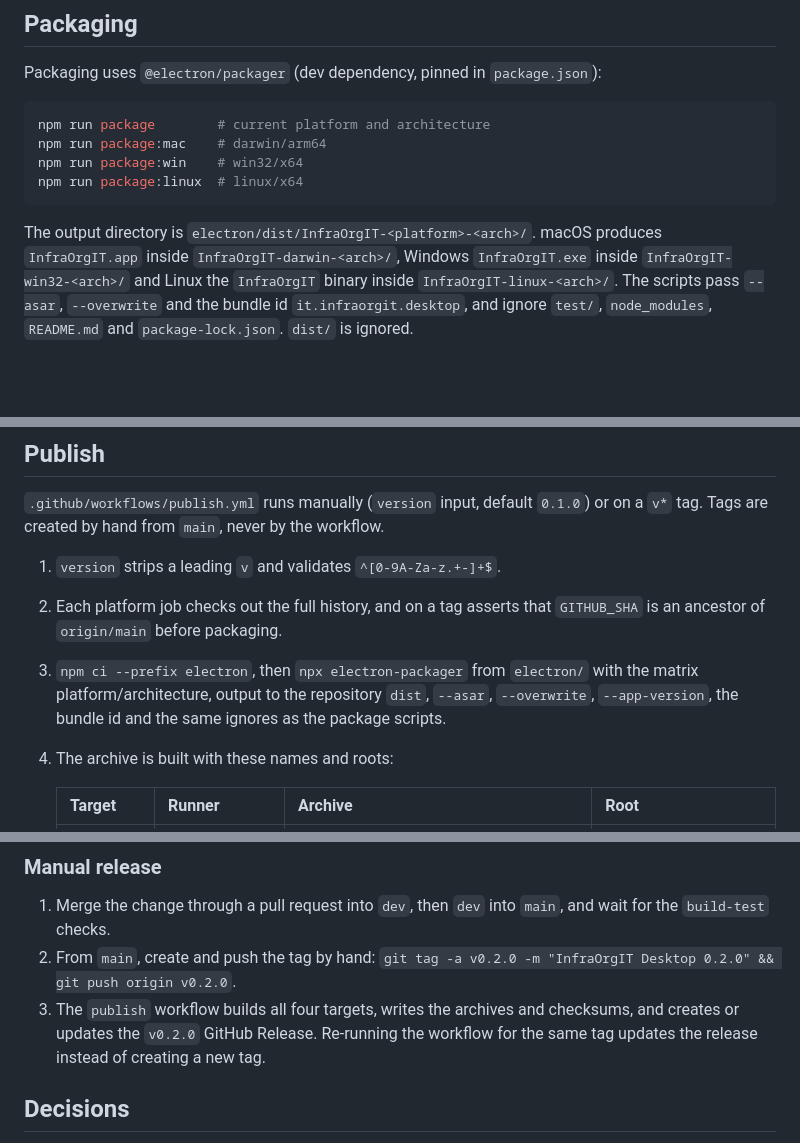
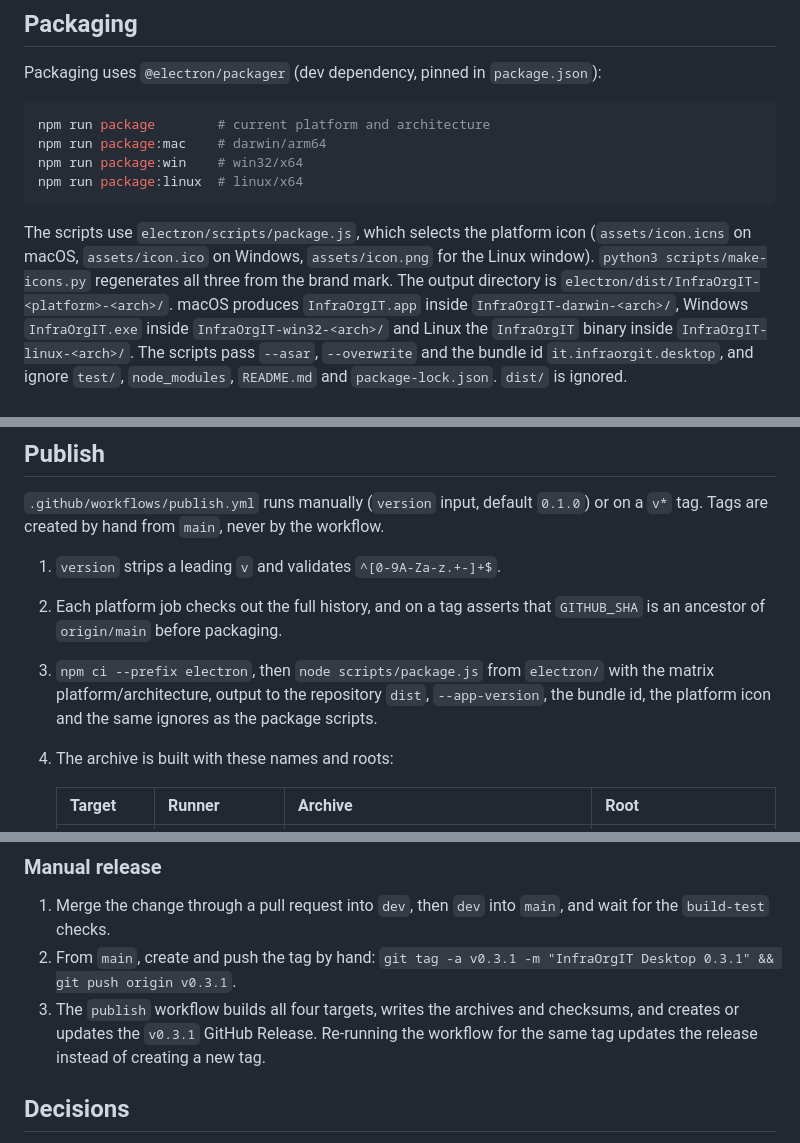
Before and after one commit to SenseiKiritof/InfraOrgITDesktop, a Markdown page: docs/DEVELOPMENT.md, 3 parts joined by grey strips. Drawn GitHub-style; blank space fills up the shorter version.

````diff
--- a/docs/DEVELOPMENT.md
+++ b/docs/DEVELOPMENT.md
@@ -125,7 +125,11 @@ npm run package:win    # win32/x64
 npm run package:linux  # linux/x64
 ```
 
-The output directory is `electron/dist/InfraOrgIT-<platform>-<arch>/`. macOS
+The scripts use `electron/scripts/package.js`, which selects the platform icon
+(`assets/icon.icns` on macOS, `assets/icon.ico` on Windows, `assets/icon.png`
+for the Linux window). `python3 scripts/make-icons.py` regenerates all three
+from the brand mark. The output directory is
+`electron/dist/InfraOrgIT-<platform>-<arch>/`. macOS
 produces `InfraOrgIT.app` inside `InfraOrgIT-darwin-<arch>/`, Windows
 `InfraOrgIT.exe` inside `InfraOrgIT-win32-<arch>/` and Linux the `InfraOrgIT`
 binary inside `InfraOrgIT-linux-<arch>/`. The scripts pass `--asar`,
@@ -150,10 +154,10 @@ workflow.
 1. `version` strips a leading `v` and validates `^[0-9A-Za-z.+-]+$`.
 2. Each platform job checks out the full history, and on a tag asserts that
    `GITHUB_SHA` is an ancestor of `origin/main` before packaging.
-3. `npm ci --prefix electron`, then `npx electron-packager` from `electron/`
+3. `npm ci --prefix electron`, then `node scripts/package.js` from `electron/`
    with the matrix platform/architecture, output to the repository `dist`,
-   `--asar`, `--overwrite`, `--app-version`, the bundle id and the same
-   ignores as the package scripts.
+   `--app-version`, the bundle id, the platform icon and the same ignores as
+   the package scripts.
 4. The archive is built with these names and roots:
 
    | Target | Runner | Archive | Root |
@@ -183,9 +187,9 @@ material in repository secrets and never in the repository.
 1. Merge the change through a pull request into `dev`, then `dev` into `main`,
    and wait for the `build-test` checks.
 2. From `main`, create and push the tag by hand:
-   `git tag -a v0.2.0 -m "InfraOrgIT Desktop 0.2.0" && git push origin v0.2.0`.
+   `git tag -a v0.3.1 -m "InfraOrgIT Desktop 0.3.1" && git push origin v0.3.1`.
 3. The `publish` workflow builds all four targets, writes the archives and
-   checksums, and creates or updates the `v0.2.0` GitHub Release. Re-running
+   checksums, and creates or updates the `v0.3.1` GitHub Release. Re-running
    the workflow for the same tag updates the release instead of creating a new
    tag.
 
````
Also changed, not shown: CLAUDE.md (+2 -1 lines), electron/README.md (+5 -2 lines), electron/assets/icon.png (added), 8 other files.
